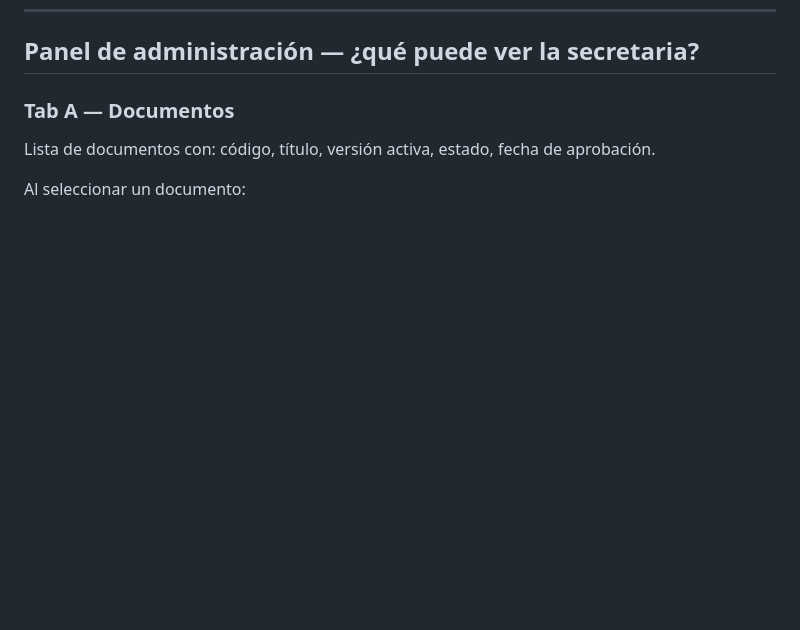
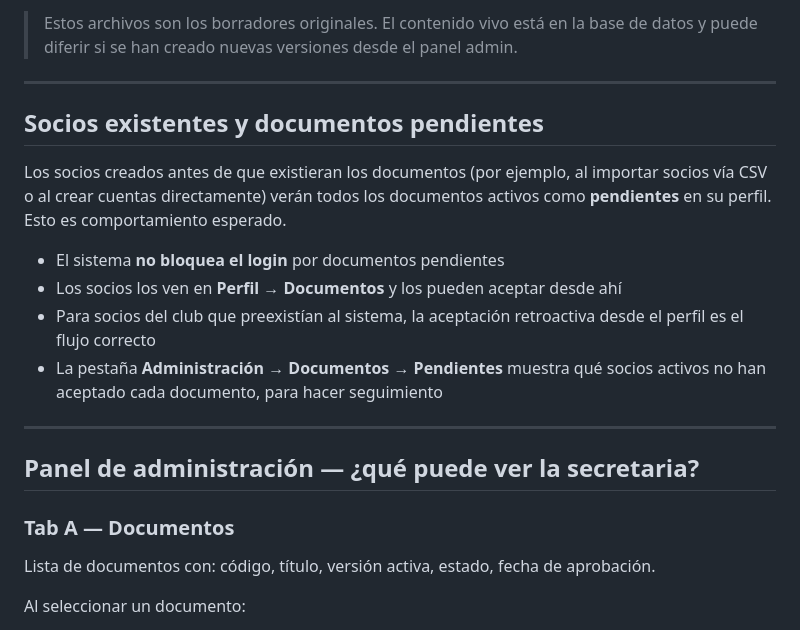
Before and after one commit to ovo86da/sadday-app, a Markdown page: docs/flujos/23-gestion-documental.md, the part around one of its changes. Rendered like a GitHub page; blank space fills up the shorter version.

```diff
--- a/docs/flujos/23-gestion-documental.md
+++ b/docs/flujos/23-gestion-documental.md
@@ -117,3 +177,18 @@ sequenceDiagram
+> Estos archivos son los borradores originales. El contenido vivo está en la base de datos y puede diferir si se han creado nuevas versiones desde el panel admin.
+
+---
+
+## Socios existentes y documentos pendientes
+
+Los socios creados antes de que existieran los documentos (por ejemplo, al importar socios vía CSV o al crear cuentas directamente) verán todos los documentos activos como **pendientes** en su perfil. Esto es comportamiento esperado.
+
+- El sistema **no bloquea el login** por documentos pendientes
+- Los socios los ven en **Perfil → Documentos** y los pueden aceptar desde ahí
+- Para socios del club que preexistían al sistema, la aceptación retroactiva desde el perfil es el flujo correcto
+- La pestaña **Administración → Documentos → Pendientes** muestra qué socios activos no han aceptado cada documento, para hacer seguimiento
+
+---
+
 ## Panel de administración — ¿qué puede ver la secretaria?
 
 ### Tab A — Documentos
```
Also changed, not shown: other parts of docs/flujos/23-gestion-documental.md (+60 -0 lines).
